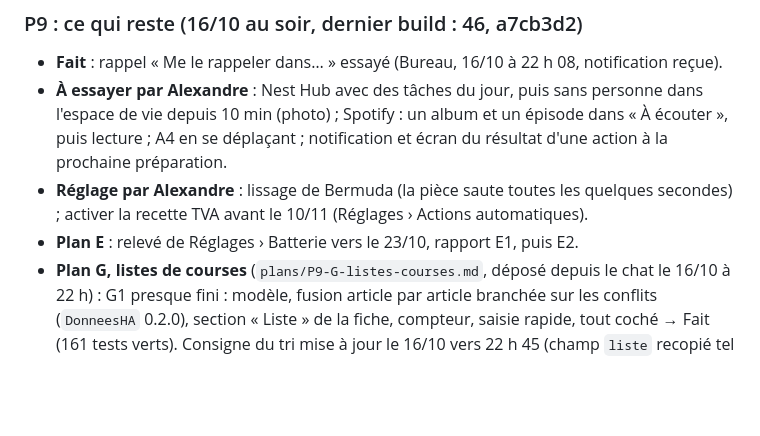
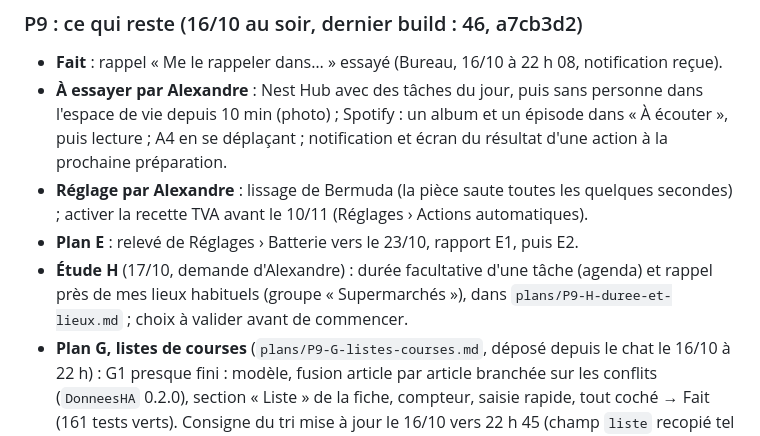
Before and after one commit to thecoachfr/relance, a Markdown page: SUIVI.md, the part around the change. Drawn GitHub-style; blank space fills up the shorter version.

Commit message:
Étude P9-H : durée d'une tâche, rappel près de mes lieux habituels [ci skip]
Co-Authored-By: Claude Opus 5.5 <noreply@anthropic.com>

```diff
--- a/SUIVI.md
+++ b/SUIVI.md
@@ -89,6 +89,7 @@ Code fait et fusionné dans `main` (désactivé tant qu'on ne bascule pas dans l
 - **À essayer par Alexandre** : Nest Hub avec des tâches du jour, puis sans personne dans l'espace de vie depuis 10 min (photo) ; Spotify : un album et un épisode dans « À écouter », puis lecture ; A4 en se déplaçant ; notification et écran du résultat d'une action à la prochaine préparation.
 - **Réglage par Alexandre** : lissage de Bermuda (la pièce saute toutes les quelques secondes) ; activer la recette TVA avant le 10/11 (Réglages › Actions automatiques).
 - **Plan E** : relevé de Réglages › Batterie vers le 23/10, rapport E1, puis E2.
+- **Étude H** (17/10, demande d'Alexandre) : durée facultative d'une tâche (agenda) et rappel près de mes lieux habituels (groupe « Supermarchés »), dans `plans/P9-H-duree-et-lieux.md` ; choix à valider avant de commencer.
 - **Plan G, listes de courses** (`plans/P9-G-listes-courses.md`, déposé depuis le chat le 16/10 à 22 h) : G1 presque fini : modèle, fusion article par article branchée sur les conflits (`DonneesHA` 0.2.0), section « Liste » de la fiche, compteur, saisie rapide, tout coché → Fait (161 tests verts). Consigne du tri mise à jour le 16/10 vers 22 h 45 (champ `liste` recopié tel quel, rien coché ; `actions` aussi protégé). Articles modifiables sur place (build 49). **G2 (montre) et compteur des widgets faits le même soir** (voir le plan). **G3 commencé** : recette partagée par lien (données schema.org) ou en texte → liste préparée par la routine de tri (règle O). Photo de recette (Vision) et « courses pour un plat » (règle P) faits le même soir ; le 17/10, règle Q : une liste énumérée dans les notes d'une tâche d'achats devient une liste cochable. Restent : essais réels (deux appareils, montre, recettes).
 - **Améliorations au choix** : écriture dans le classeur de comptabilité après validation (« Appliquer ») ; alerte quand un titre quitte une plateforme abonnée ; Apple TV, Prime Video, France TV, Arte sur la TV ; éditeur de conditions des recettes ; retirer l'horaire du 17 de la routine actions ; essais P2 (reportés).
 - **Home Assistant** : NUC passé à 8 Go de RAM le 16/10 au soir (sauvegarde complète avant, redémarrage vérifié : vigie, capteurs, Nest Hub).
```
Also changed, not shown: plans/P9-00-INDEX.md (+1 -0 lines), plans/P9-H-duree-et-lieux.md (added, +72 -0 lines).
